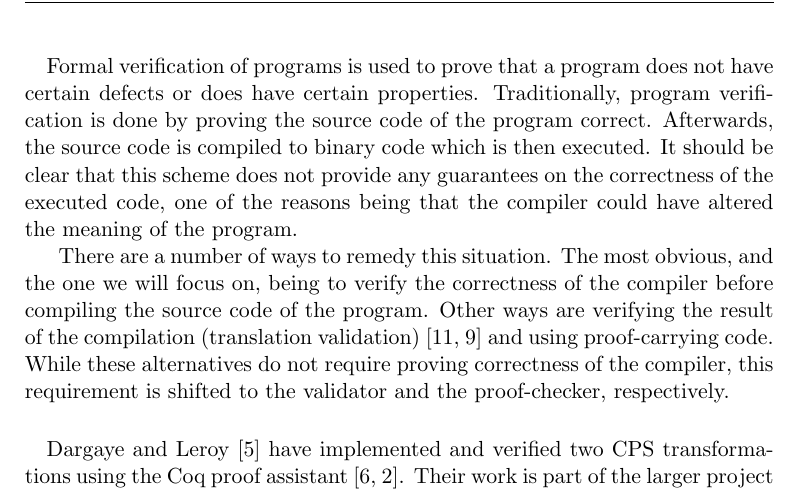
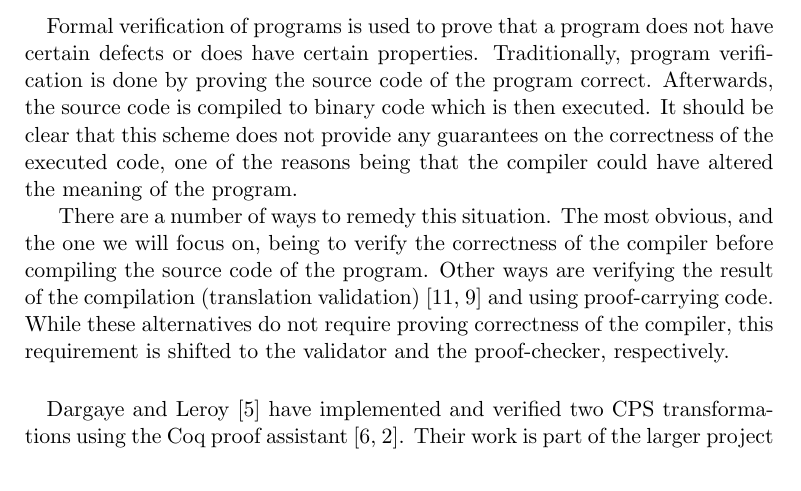
Before and after one commit to martijnvermaat/documents, a LaTeX paper (vu/bachelor-project/bachelor-project.tex): part of page 2 of 13, cut so that both start at the same text. Compiled offline with pdfLaTeX.

Commit message:
Removed fancy headers.

```diff
--- a/vu/bachelor-project/bachelor-project.tex
+++ b/vu/bachelor-project/bachelor-project.tex
@@ -10,18 +10,6 @@
 \usepackage{amsmath}
 \usepackage{amssymb}
 \usepackage{amsthm}
-
-
-% Fancy headers
-\usepackage{fancyhdr}
-\fancypagestyle{plain}{\fancyhf{}\renewcommand{\headrulewidth}{0pt}}
-\pagestyle{fancy}
-\fancyhf{}
-\renewcommand{\headrulewidth}{0.4pt}
-\renewcommand{\footrulewidth}{0pt}
-\renewcommand{\headheight}{14pt}
-\lhead{Verifying a CPS Transformation}
-\rhead{\thepage}
 
 
 % Typesetting evaluation rules (http://cristal.inria.fr/~remy/latex/)
```
